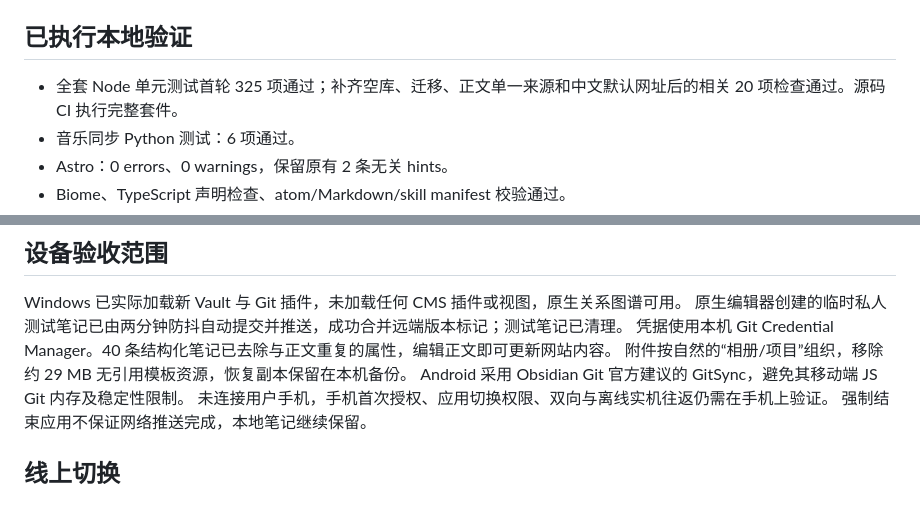
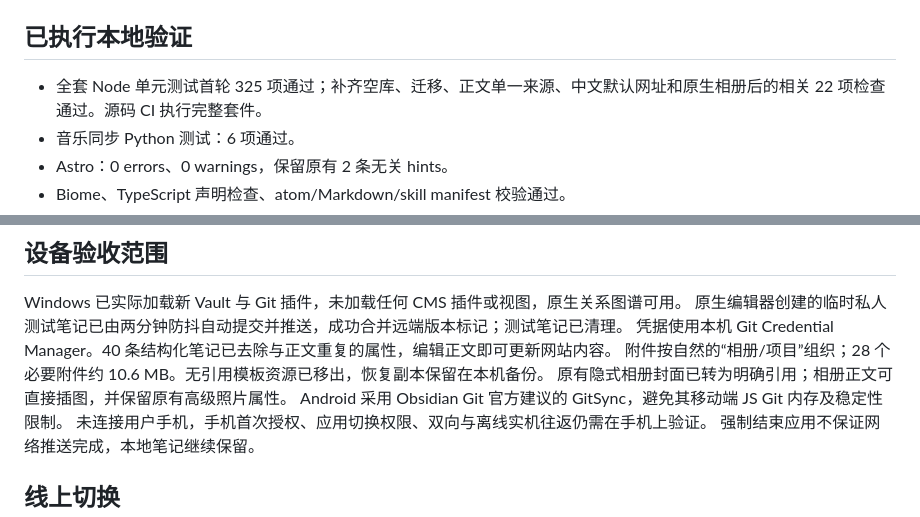
Before and after one commit to Zhaozhiii/shirone-Zh, a Markdown page: docs/refactor-acceptance.md, 2 parts joined by grey strips. Rendered like a GitHub page.

```diff
--- a/docs/refactor-acceptance.md
+++ b/docs/refactor-acceptance.md
@@ -10,7 +10,7 @@
 
 ## 已执行本地验证
 
-- 全套 Node 单元测试首轮 325 项通过；补齐空库、迁移、正文单一来源和中文默认网址后的相关 20 项检查通过。源码 CI 执行完整套件。
+- 全套 Node 单元测试首轮 325 项通过；补齐空库、迁移、正文单一来源、中文默认网址和原生相册后的相关 22 项检查通过。源码 CI 执行完整套件。
 - 音乐同步 Python 测试：6 项通过。
 - Astro：0 errors、0 warnings，保留原有 2 条无关 hints。
 - Biome、TypeScript 声明检查、atom/Markdown/skill manifest 校验通过。
@@ -30,7 +30,8 @@
 Windows 已实际加载新 Vault 与 Git 插件，未加载任何 CMS 插件或视图，原生关系图谱可用。
 原生编辑器创建的临时私人测试笔记已由两分钟防抖自动提交并推送，成功合并远端版本标记；测试笔记已清理。
 凭据使用本机 Git Credential Manager。40 条结构化笔记已去除与正文重复的属性，编辑正文即可更新网站内容。
-附件按自然的“相册/项目”组织，移除约 29 MB 无引用模板资源，恢复副本保留在本机备份。
+附件按自然的“相册/项目”组织；28 个必要附件约 10.6 MB。无引用模板资源已移出，恢复副本保留在本机备份。
+原有隐式相册封面已转为明确引用；相册正文可直接插图，并保留原有高级照片属性。
 Android 采用 Obsidian Git 官方建议的 GitSync，避免其移动端 JS Git 内存及稳定性限制。
 未连接用户手机，手机首次授权、应用切换权限、双向与离线实机往返仍需在手机上验证。
 强制结束应用不保证网络推送完成，本地笔记继续保留。
```
Also changed, not shown: docs/obsidian-vault.md (+2 -1 lines).
